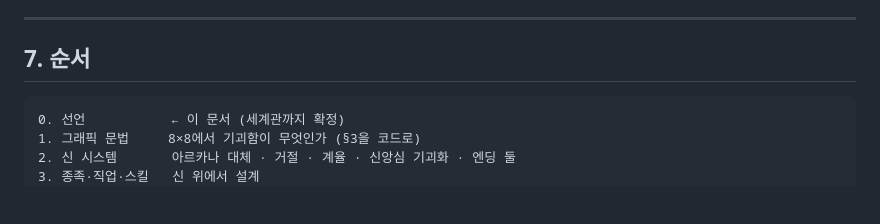
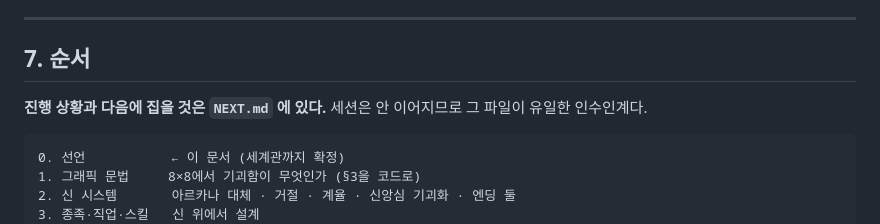
Before and after one commit to graviton94/ROGUELIKE, a Markdown page: DESIGN.md, the part around the change. Rendered like a GitHub page; blank space fills up the shorter version.

````diff
--- a/DESIGN.md
+++ b/DESIGN.md
@@ -393,6 +393,9 @@
 
 ## 7. 순서
 
+**진행 상황과 다음에 집을 것은 `NEXT.md` 에 있다.** 세션은 안 이어지므로
+그 파일이 유일한 인수인계다.
+
 ```
 0. 선언           ← 이 문서 (세계관까지 확정)
 1. 그래픽 문법     8×8에서 기괴함이 무엇인가 (§3을 코드로)
````
Also changed, not shown: NEXT.md (added, +136 -0 lines).
